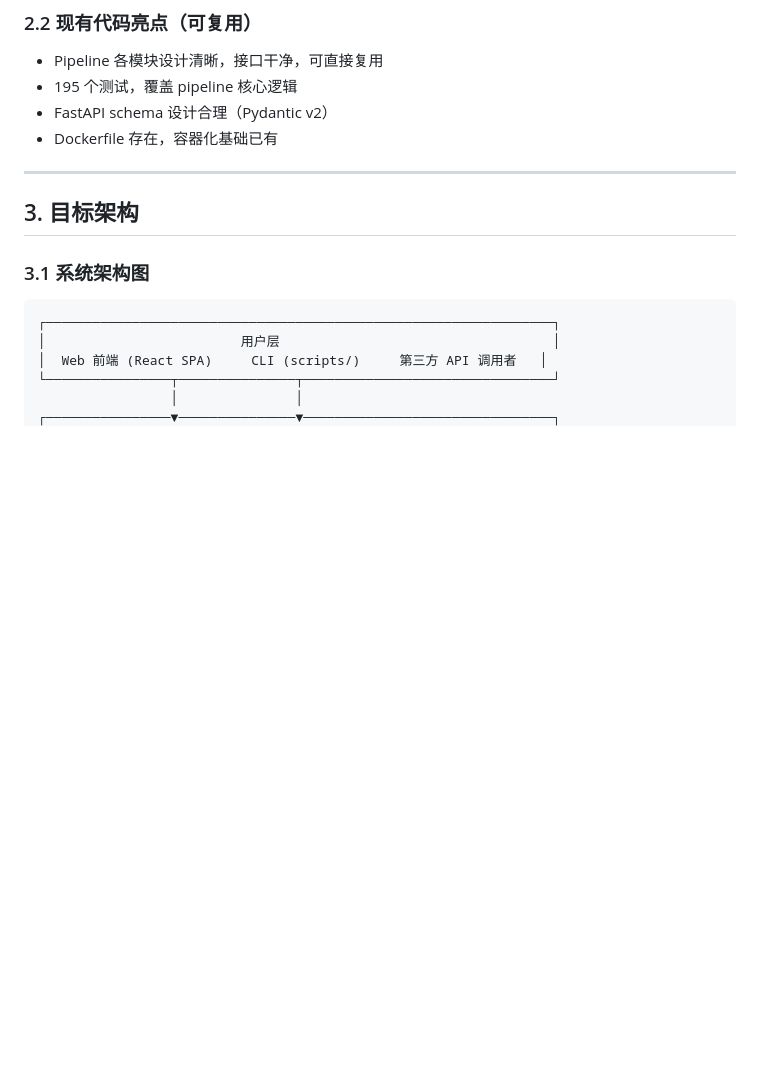
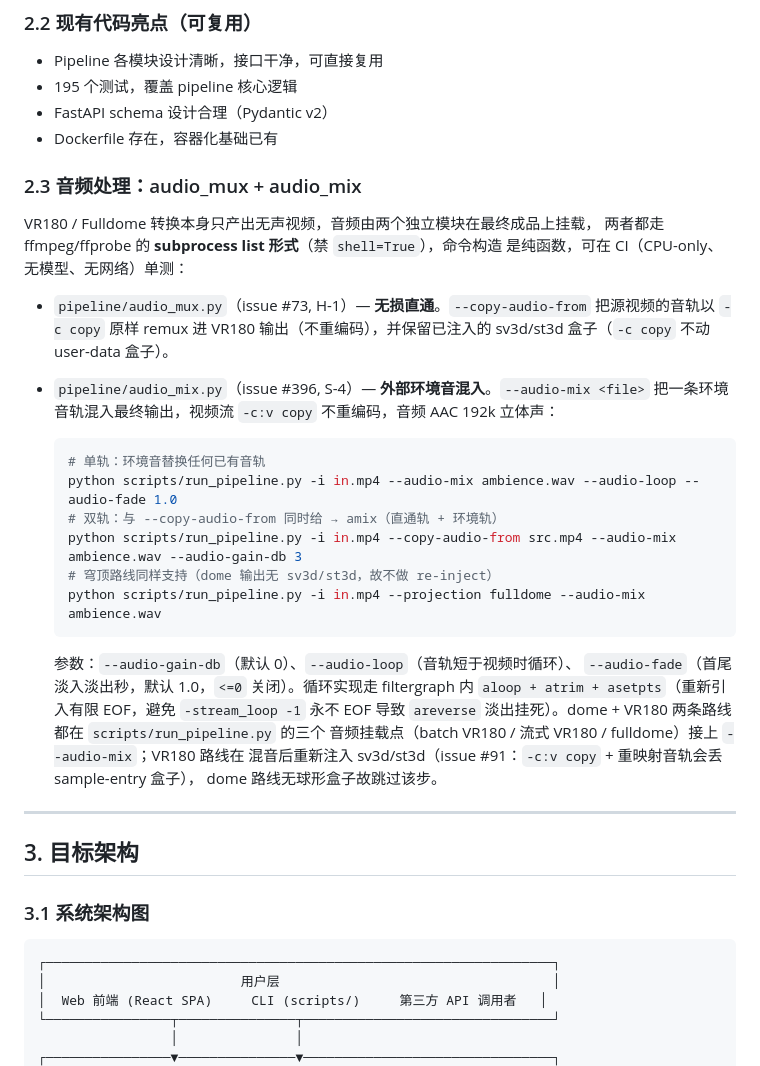
Before and after one commit to DreamPortalOS/vr180-ai-pipeline, a Markdown page: docs/DEV_GUIDE.md, the part around the change. Drawn GitHub-style; blank space fills up the shorter version.

Commit message:
docs(dev): document audio_mux + audio_mix in DEV_GUIDE §2.3 (issue #396)
Adds a subsection covering the two audio modules: audio_mux (lossless
--copy-audio-from passthrough) and the new audio_mix (--audio-mix ambience
mix-in), with usage examples for single-track, dual-track, and the dome
route, plus the loop/fade/gain params and the VR180 sv3d/st3d re-inject note.

Co-Authored-By: Claude Code <noreply@anthropic.com>

````diff
--- a/docs/DEV_GUIDE.md
+++ b/docs/DEV_GUIDE.md
@@ -105,6 +105,35 @@
 - 195 个测试，覆盖 pipeline 核心逻辑
 - FastAPI schema 设计合理（Pydantic v2）
 - Dockerfile 存在，容器化基础已有
+
+### 2.3 音频处理：audio_mux + audio_mix
+
+VR180 / Fulldome 转换本身只产出无声视频，音频由两个独立模块在最终成品上挂载，
+两者都走 ffmpeg/ffprobe 的 **subprocess list 形式**（禁 `shell=True`），命令构造
+是纯函数，可在 CI（CPU-only、无模型、无网络）单测：
+
+- `pipeline/audio_mux.py`（issue #73, H-1）— **无损直通**。`--copy-audio-from`
+  把源视频的音轨以 `-c copy` 原样 remux 进 VR180 输出（不重编码），并保留已注入的
+  sv3d/st3d 盒子（`-c copy` 不动 user-data 盒子）。
+- `pipeline/audio_mix.py`（issue #396, S-4）— **外部环境音混入**。`--audio-mix <file>`
+  把一条环境音轨混入最终输出，视频流 `-c:v copy` 不重编码，音频 AAC 192k 立体声：
+
+  ```bash
+  # 单轨：环境音替换任何已有音轨
+  python scripts/run_pipeline.py -i in.mp4 --audio-mix ambience.wav --audio-loop --audio-fade 1.0
+  # 双轨：与 --copy-audio-from 同时给 → amix（直通轨 + 环境轨）
+  python scripts/run_pipeline.py -i in.mp4 --copy-audio-from src.mp4 --audio-mix ambience.wav --audio-gain-db 3
+  # 穹顶路线同样支持（dome 输出无 sv3d/st3d，故不做 re-inject）
+  python scripts/run_pipeline.py -i in.mp4 --projection fulldome --audio-mix ambience.wav
+  ```
+
+  参数：`--audio-gain-db`（默认 0）、`--audio-loop`（音轨短于视频时循环）、
+  `--audio-fade`（首尾淡入淡出秒，默认 1.0，`<=0` 关闭）。循环实现走 filtergraph 内
+  `aloop + atrim + asetpts`（重新引入有限 EOF，避免 `-stream_loop -1` 永不 EOF 导致
+  `areverse` 淡出挂死）。dome + VR180 两条路线都在 `scripts/run_pipeline.py` 的三个
+  音频挂载点（batch VR180 / 流式 VR180 / fulldome）接上 `--audio-mix`；VR180 路线在
+  混音后重新注入 sv3d/st3d（issue #91：`-c:v copy` + 重映射音轨会丢 sample-entry 盒子），
+  dome 路线无球形盒子故跳过该步。
 
 ---
 
````
